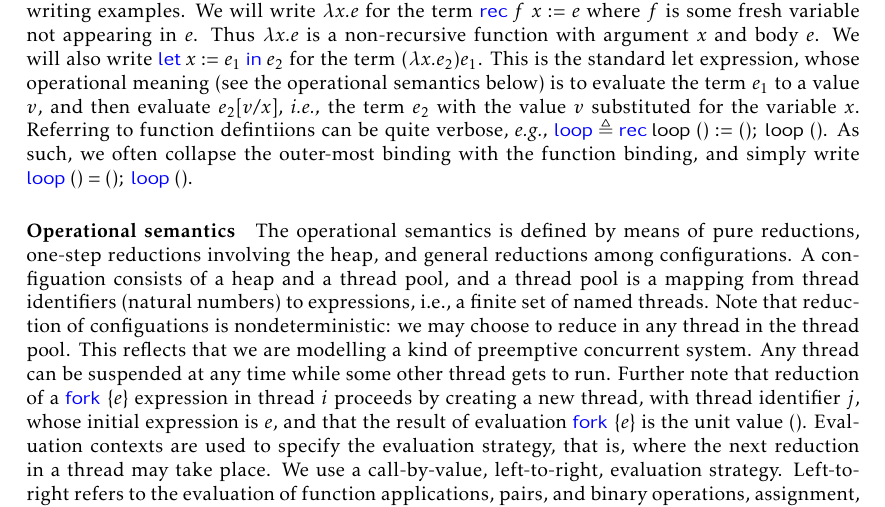
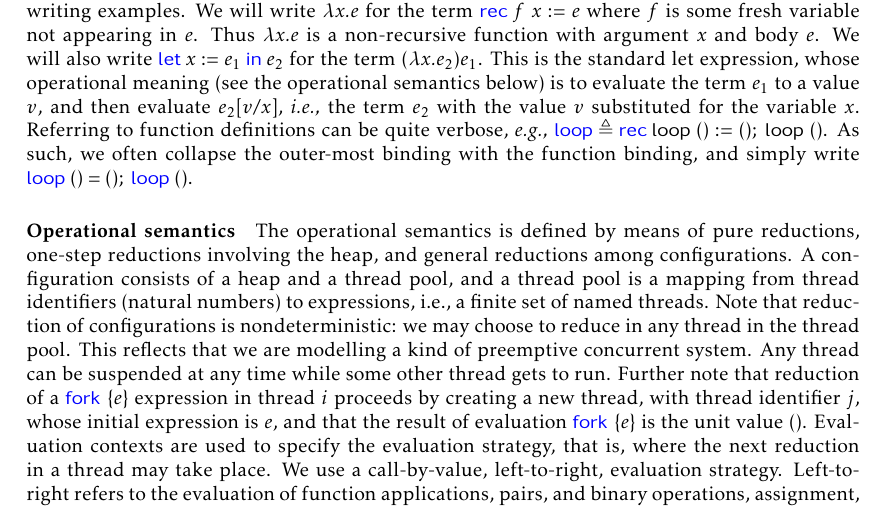
Before and after one commit to logsem/iris-lecture-notes, a LaTeX document (main.tex, which reads sections/setup.tex): part of page 7 of 168, cut so that both start at the same text. Compiled offline with pdfLaTeX.

Commit message:
Fixed some typos

```diff
--- a/sections/setup.tex
+++ b/sections/setup.tex
@@ -26,7 +26,7 @@ We will write $\lambda x . e$ for the term $\Rec{f} x = e$ where $f$ is some fre
 Thus $\lambda x . e$ is a non-recursive function with argument $x$ and body $e$.
 We will also write $\Let x = e_1 in e_2$ for the term $(\lambda x . e_2) e_1$.
 This is the standard let expression, whose operational meaning (see the operational semantics below) is to evaluate the term $e_1$ to a value $v$, and then evaluate $e_2[v/x]$, \ie{} the term $e_2$ with the value $v$ substituted for the variable $x$.
-Referring to function defintiions can be quite verbose, \eg\
+Referring to function definitions can be quite verbose, \eg\
 $\langkw{loop} \mdef \Rec \textlang{loop} () = ();\ \textlang{loop}\ ()$.
 As such, we often collapse the outer-most binding with the function binding,
 and simply write $\langkw{loop}\ () = ();\ \langkw{loop}\ ()$.
@@ -158,10 +158,10 @@ and simply write $\langkw{loop}\ () = ();\ \langkw{loop}\ ()$.
 The operational semantics is defined by means of pure reductions,
 one-step reductions involving the heap, and general reductions
 among configurations.
-A configuation consists of a heap and a thread
+A configuration consists of a heap and a thread
 pool, and a thread pool is a mapping from thread identifiers (natural
 numbers) to expressions, i.e., a finite set of named threads.
-Note that reduction of configuations is
+Note that reduction of configurations is
 nondeterministic: we may choose to reduce in any thread
 in the thread pool.
 This reflects that we are modelling a kind of preemptive concurrent system.
```
